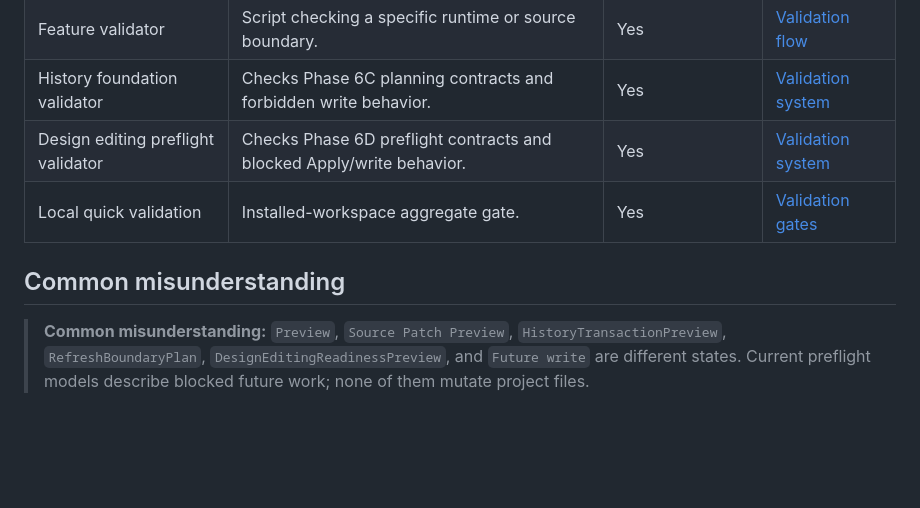
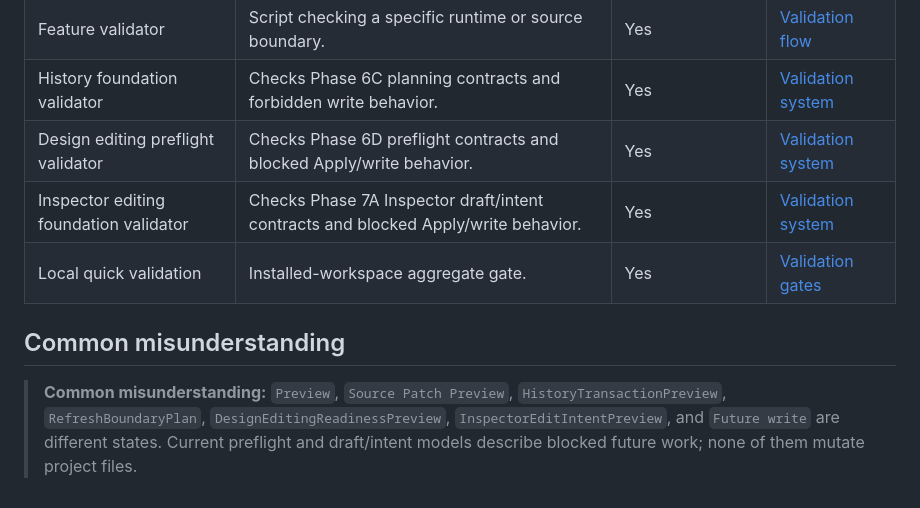
Before and after one commit to krestosa/Crystal, a Markdown page: docs/glossary.md, the part around one of its changes. Drawn GitHub-style; blank space fills up the shorter version.

```diff
--- a/docs/glossary.md
+++ b/docs/glossary.md
@@ -87,8 +100,9 @@ Phase 6D boundary: No source files are written. No patch apply is available. No
 | Feature validator | Script checking a specific runtime or source boundary. | Yes | [Validation flow](./architecture/flows/validation-flow.md) |
 | History foundation validator | Checks Phase 6C planning contracts and forbidden write behavior. | Yes | [Validation system](./architecture/validation-system.md) |
 | Design editing preflight validator | Checks Phase 6D preflight contracts and blocked Apply/write behavior. | Yes | [Validation system](./architecture/validation-system.md) |
+| Inspector editing foundation validator | Checks Phase 7A Inspector draft/intent contracts and blocked Apply/write behavior. | Yes | [Validation system](./architecture/validation-system.md) |
 | Local quick validation | Installed-workspace aggregate gate. | Yes | [Validation gates](./architecture/diagrams/validation-gates.md) |
 
 ## Common misunderstanding
 
-> **Common misunderstanding:** `Preview`, `Source Patch Preview`, `HistoryTransactionPreview`, `RefreshBoundaryPlan`, `DesignEditingReadinessPreview`, and `Future write` are different states. Current preflight models describe blocked future work; none of them mutate project files.
+> **Common misunderstanding:** `Preview`, `Source Patch Preview`, `HistoryTransactionPreview`, `RefreshBoundaryPlan`, `DesignEditingReadinessPreview`, `InspectorEditIntentPreview`, and `Future write` are different states. Current preflight and draft/intent models describe blocked future work; none of them mutate project files.
```
Also changed, not shown: other parts of docs/glossary.md (+14 -1 lines).
